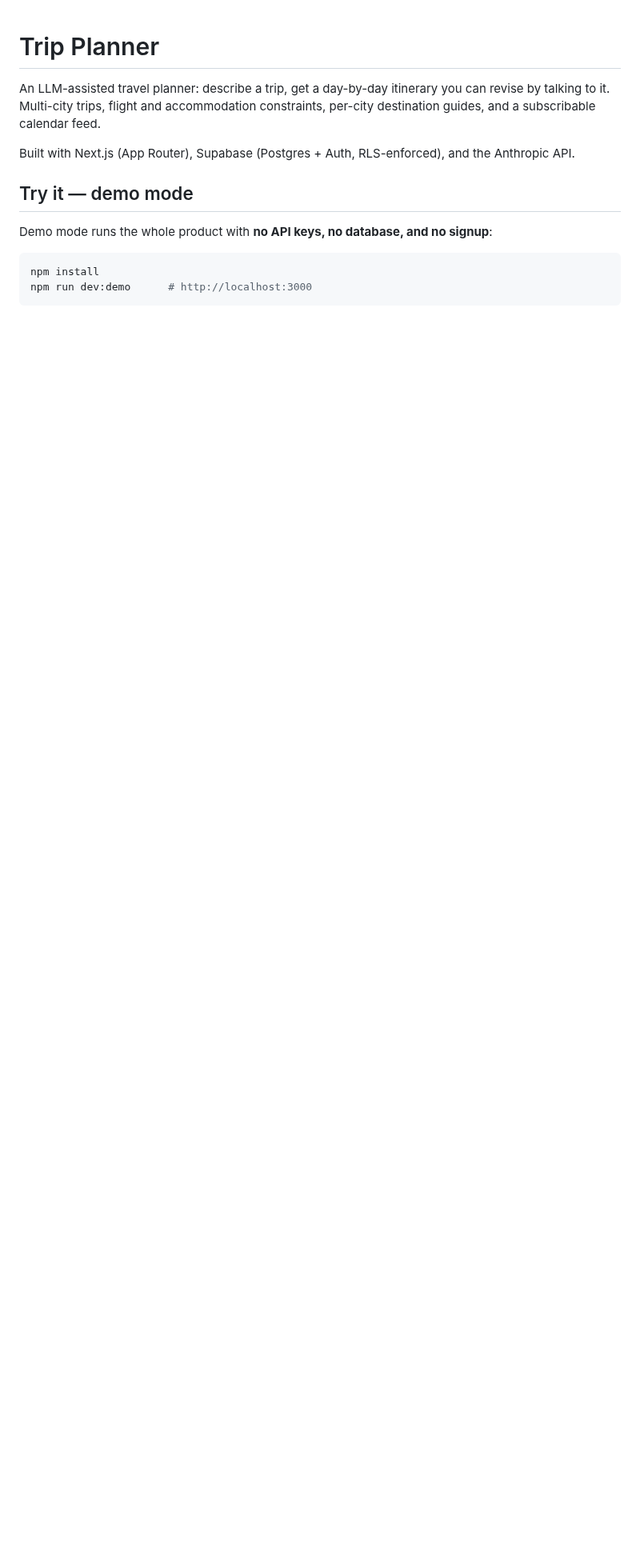
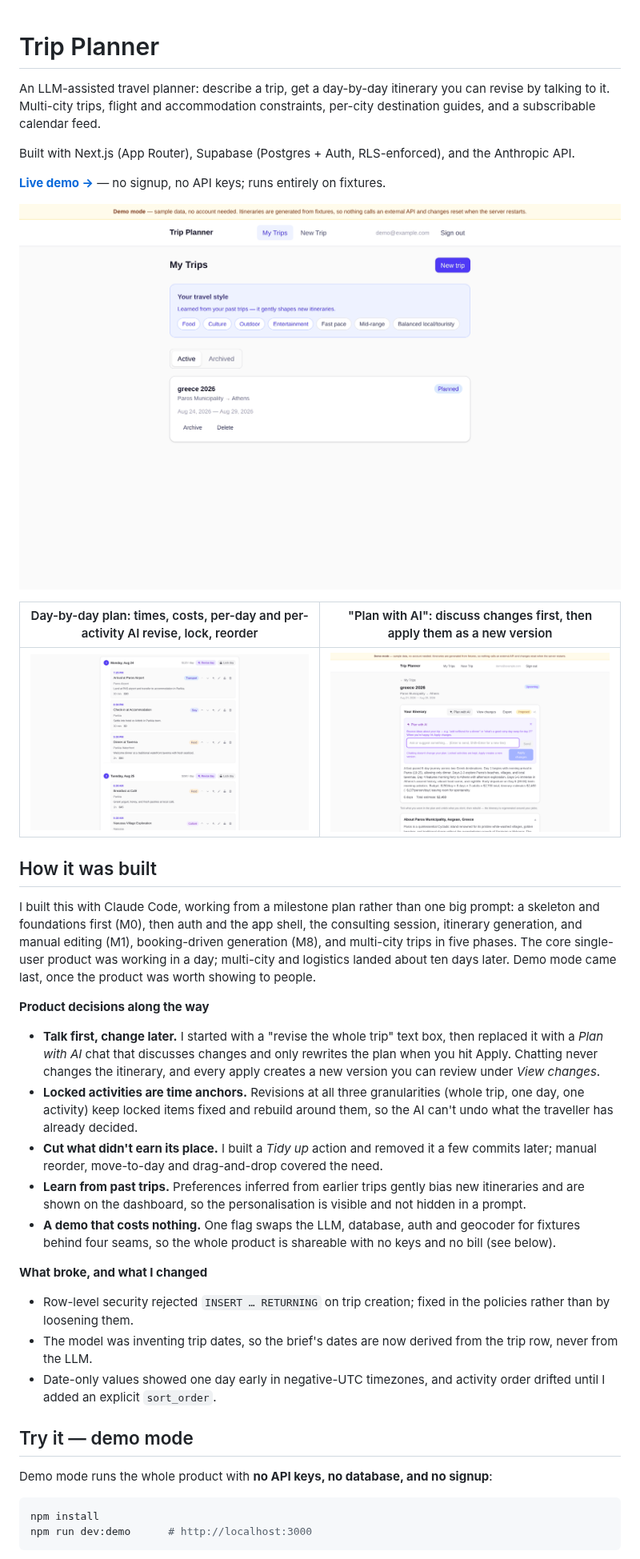
Before and after one commit to limiz6383/trip-planner, a Markdown page: README.md, the part around the change. Shown at 80% size. GitHub-like rendering; pictures changed too: docs/screenshots/dashboard.png (added), docs/screenshots/day-by-day.png (added), docs/screenshots/plan-with-ai.png (added); blank space fills up the shorter version.

Commit message:
README: add screenshots, live demo link and a how-it-was-built section
Co-Authored-By: Claude Sonnet 5.5 <noreply@anthropic.com>
Claude-Session: https://claude.ai/code/session_01PC23SS3zAkNJ7ZTH6iAGgp

```diff
--- a/README.md
+++ b/README.md
@@ -6,6 +6,50 @@ constraints, per-city destination guides, and a subscribable calendar feed.
 
 Built with Next.js (App Router), Supabase (Postgres + Auth, RLS-enforced), and
 the Anthropic API.
+
+**[Live demo →](https://trip-planner-tan-three.vercel.app)** — no signup, no API keys; runs entirely on fixtures.
+
+![My Trips dashboard with learned travel style](docs/screenshots/dashboard.png)
+
+| Day-by-day plan: times, costs, per-day and per-activity AI revise, lock, reorder | "Plan with AI": discuss changes first, then apply them as a new version |
+|---|---|
+| ![Day-by-day itinerary](docs/screenshots/day-by-day.png) | ![Plan with AI chat](docs/screenshots/plan-with-ai.png) |
+
+## How it was built
+
+I built this with Claude Code, working from a milestone plan rather than one big
+prompt: a skeleton and foundations first (M0), then auth and the app shell, the
+consulting session, itinerary generation, and manual editing (M1), booking-driven
+generation (M8), and multi-city trips in five phases. The core single-user product
+was working in a day; multi-city and logistics landed about ten days later. Demo
+mode came last, once the product was worth showing to people.
+
+**Product decisions along the way**
+
+- **Talk first, change later.** I started with a "revise the whole trip" text box,
+  then replaced it with a *Plan with AI* chat that discusses changes and only
+  rewrites the plan when you hit Apply. Chatting never changes the itinerary, and
+  every apply creates a new version you can review under *View changes*.
+- **Locked activities are time anchors.** Revisions at all three granularities
+  (whole trip, one day, one activity) keep locked items fixed and rebuild around
+  them, so the AI can't undo what the traveller has already decided.
+- **Cut what didn't earn its place.** I built a *Tidy up* action and removed it a
+  few commits later; manual reorder, move-to-day and drag-and-drop covered the need.
+- **Learn from past trips.** Preferences inferred from earlier trips gently bias new
+  itineraries and are shown on the dashboard, so the personalisation is visible
+  and not hidden in a prompt.
+- **A demo that costs nothing.** One flag swaps the LLM, database, auth and
+  geocoder for fixtures behind four seams, so the whole product is shareable with
+  no keys and no bill (see below).
+
+**What broke, and what I changed**
+
+- Row-level security rejected `INSERT … RETURNING` on trip creation; fixed in the
+  policies rather than by loosening them.
+- The model was inventing trip dates, so the brief's dates are now derived from the
+  trip row, never from the LLM.
+- Date-only values showed one day early in negative-UTC timezones, and activity
+  order drifted until I added an explicit `sort_order`.
 
 ## Try it — demo mode
 
```
Also changed, not shown: docs/screenshots/itinerary.png (added).
